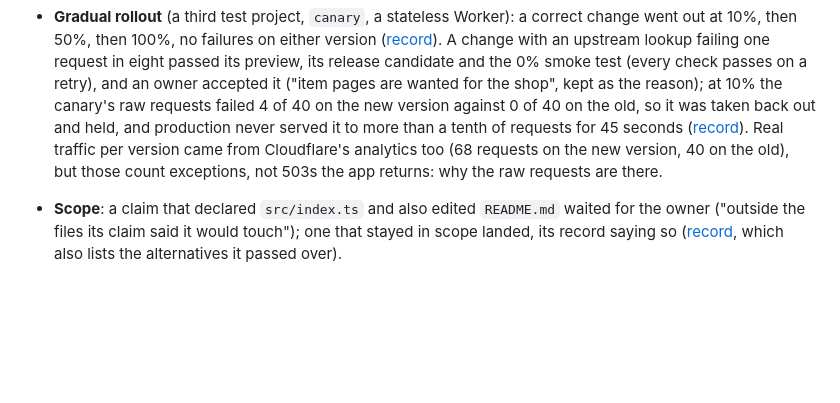
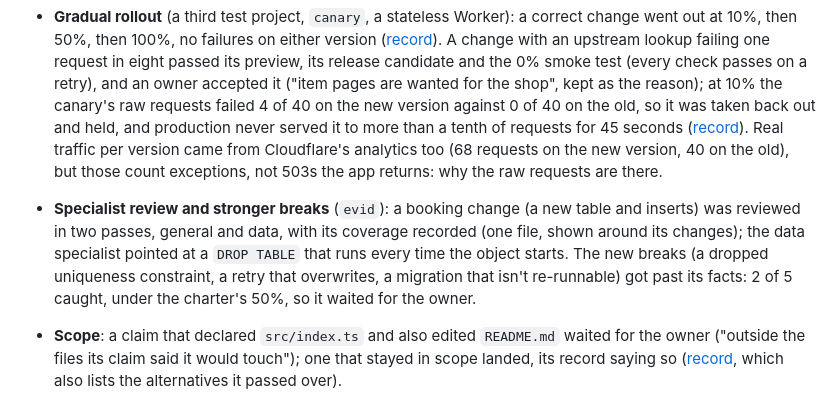
Before and after one commit to teslacybrtrk/canon, a Markdown page: README.md, the part around the change. Drawn GitHub-style; blank space fills up the shorter version.

Commit message:
README: specialist review and the stronger breaks, live on evid
Co-Authored-By: Claude Opus 5.5 <noreply@anthropic.com>

```diff
--- a/README.md
+++ b/README.md
@@ -210,6 +210,11 @@ The features built after the Oct 12 run were each tested live on throwaway proje
   ([record](https://canon.rodeo/p/canary/canon/3/acceptance)). Real traffic per version came from Cloudflare's
   analytics too (68 requests on the new version, 40 on the old), but those count exceptions, not 503s the app returns:
   why the raw requests are there.
+- **Specialist review and stronger breaks** (`evid`): a booking change (a new table and inserts) was reviewed in two
+  passes, general and data, with its coverage recorded (one file, shown around its changes); the data specialist
+  pointed at a `DROP TABLE` that runs every time the object starts. The new breaks (a dropped uniqueness constraint,
+  a retry that overwrites, a migration that isn't re-runnable) got past its facts: 2 of 5 caught, under the charter's
+  50%, so it waited for the owner.
 - **Scope**: a claim that declared `src/index.ts` and also edited `README.md` waited for the owner ("outside the files
   its claim said it would touch"); one that stayed in scope landed, its record saying so
   ([record](https://canon.rodeo/p/rehearse/canon/9/acceptance), which also lists the alternatives it passed over).
```
